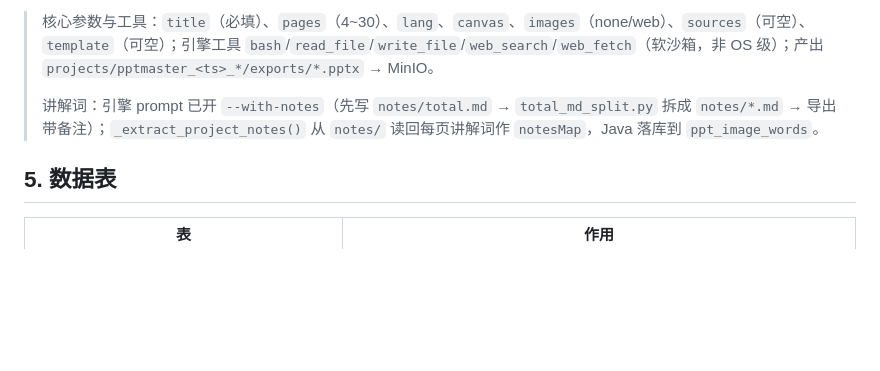
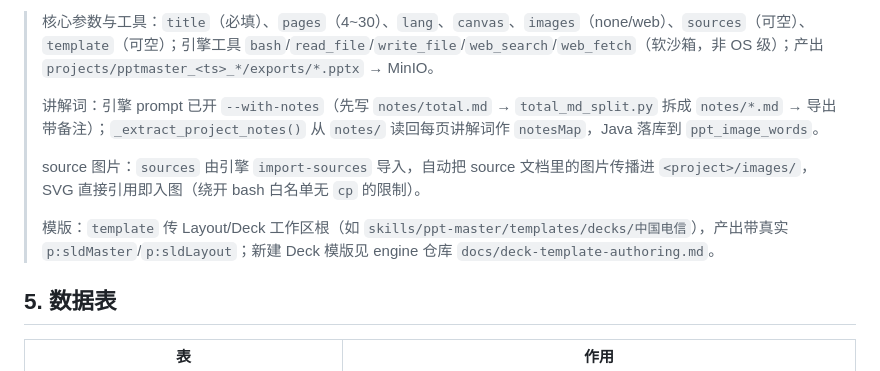
Before and after one commit to dongjb741280/digital-human-server, a Markdown page: doc/ppt-master完整时序.md, the part around the change. Rendered like a GitHub page; blank space fills up the shorter version.

Commit message:
docs: ppt-master 时序补 source 图片导入 + 模版（Deck）说明
Co-Authored-By: Claude <noreply@anthropic.com>

```diff
--- a/doc/ppt-master完整时序.md
+++ b/doc/ppt-master完整时序.md
@@ -103,6 +103,10 @@ sequenceDiagram
 > 核心参数与工具：`title`（必填）、`pages`（4~30）、`lang`、`canvas`、`images`（none/web）、`sources`（可空）、`template`（可空）；引擎工具 `bash`/`read_file`/`write_file`/`web_search`/`web_fetch`（软沙箱，非 OS 级）；产出 `projects/pptmaster_<ts>_*/exports/*.pptx` → MinIO。
 >
 > 讲解词：引擎 prompt 已开 `--with-notes`（先写 `notes/total.md` → `total_md_split.py` 拆成 `notes/*.md` → 导出带备注）；`_extract_project_notes()` 从 `notes/` 读回每页讲解词作 `notesMap`，Java 落库到 `ppt_image_words`。
+>
+> source 图片：`sources` 由引擎 `import-sources` 导入，自动把 source 文档里的图片传播进 `<project>/images/`，SVG 直接引用即入图（绕开 bash 白名单无 `cp` 的限制）。
+>
+> 模版：`template` 传 Layout/Deck 工作区根（如 `skills/ppt-master/templates/decks/中国电信`），产出带真实 `p:sldMaster`/`p:sldLayout`；新建 Deck 模版见 engine 仓库 `docs/deck-template-authoring.md`。
 
 ## 5. 数据表
 
```
